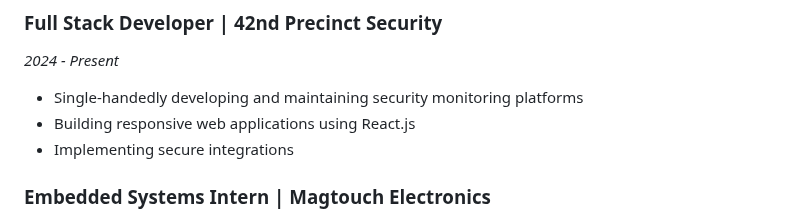
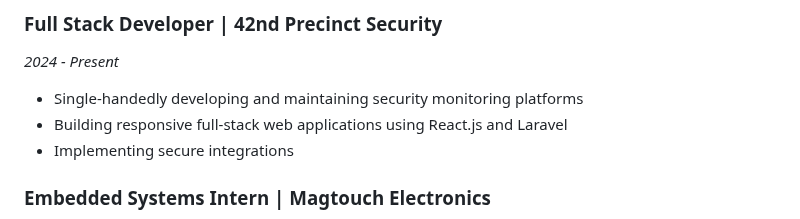
Before and after one commit to Ryan-Millard/Ryan-Millard, a Markdown page: README.md, the part around the change. GitHub-like rendering.

```diff
--- a/README.md
+++ b/README.md
@@ -30,7 +30,7 @@ Currently sole developer at 42nd Precinct Security while completing my final yea
 ### Full Stack Developer | 42nd Precinct Security
 *2024 - Present*
 - Single-handedly developing and maintaining security monitoring platforms
-- Building responsive web applications using React.js
+- Building responsive full-stack web applications using React.js and Laravel
 - Implementing secure integrations
 
 ### Embedded Systems Intern | Magtouch Electronics
```
